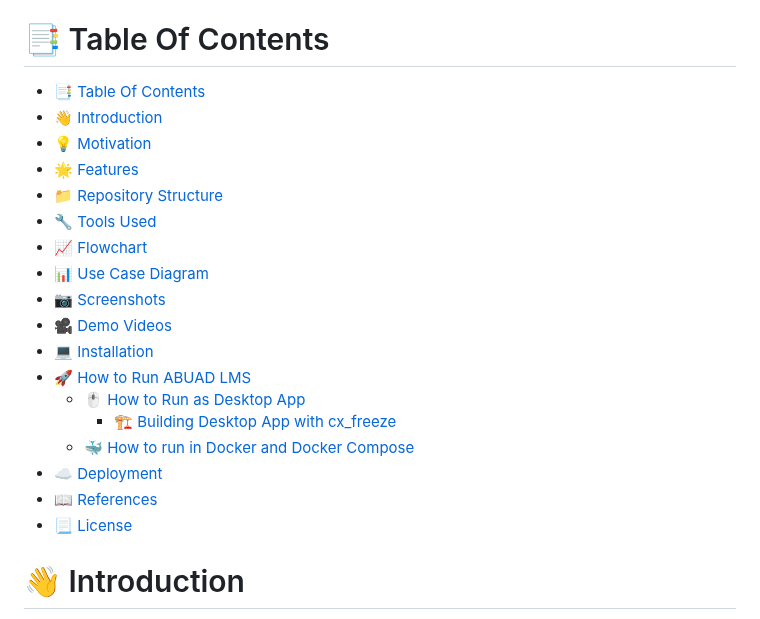
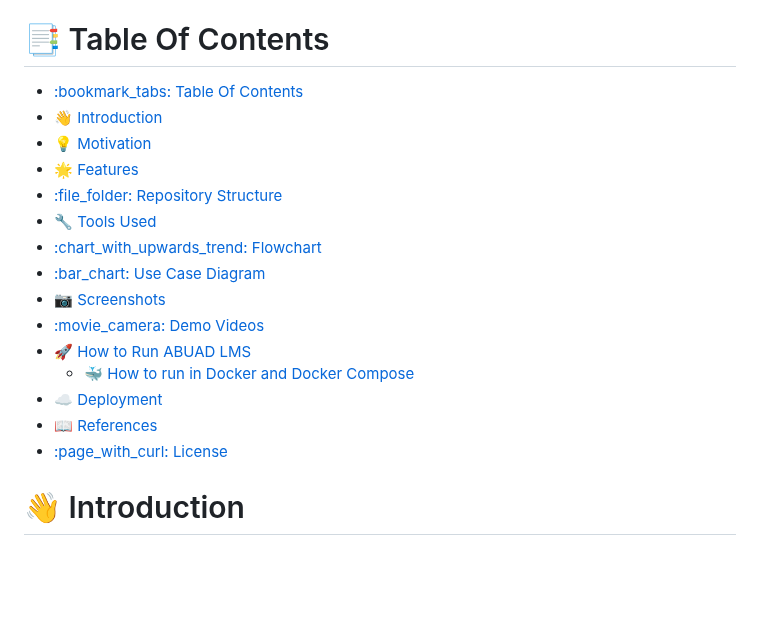
Before and after one commit to Nneji123/ABUAD-LMS, a Markdown page: README.md, the part around the change. Drawn GitHub-style; blank space fills up the shorter version.

Commit message:
update table of contents

```diff
--- a/README.md
+++ b/README.md
@@ -23,24 +23,21 @@
 > Visit the [ABUAD Smart School Environment](https://github.com/Nneji123/ABUAD-SMART-SCHOOL-ENVIRONMENT) Repository to learn more details about other aspects of the project.
 
 # :bookmark_tabs: Table Of Contents
-- :bookmark_tabs: [Table Of Contents](#table-of-contents)
-- :wave: [Introduction](#introduction)
-- :bulb: [Motivation](#motivation)
-- :star2: [Features](#features)
-- :file_folder: [Repository Structure](#repository-structure)
-- :wrench: [Tools Used](#tools-used)
-- :chart_with_upwards_trend: [Flowchart](#flowchart)
-- :bar_chart: [Use Case Diagram](#use-case-diagram)
-- :camera: [Screenshots](#screenshots)
-- :movie_camera: [Demo Videos](#demo-videos)
-- :computer: [Installation](#installation)
-- :rocket: [How to Run ABUAD LMS](#how-to-run-aBUAD-LMS)
-  - :computer_mouse: [How to Run as Desktop App](#how-to-run-as-desktop-app)
-    - :building_construction: [Building Desktop App with cx_freeze](#building-desktop-app-with-cx_freeze)
-  - :whale: [How to run in Docker and Docker Compose](#how-to-run-in-docker-and-docker-compose)
-- :cloud: [Deployment](#deployment)
-- :book: [References](#references)
-- :page_with_curl: [License](#license)
+- [:bookmark\_tabs: Table Of Contents](#bookmark_tabs-table-of-contents)
+- [:wave: Introduction](#wave-introduction)
+- [:bulb: Motivation](#bulb-motivation)
+- [:star2: Features](#star2-features)
+- [:file\_folder: Repository Structure](#file_folder-repository-structure)
+- [:wrench: Tools Used](#wrench-tools-used)
+- [:chart\_with\_upwards\_trend: Flowchart](#chart_with_upwards_trend-flowchart)
+- [:bar\_chart: Use Case Diagram](#bar_chart-use-case-diagram)
+- [:camera: Screenshots](#camera-screenshots)
+- [:movie\_camera: Demo Videos](#movie_camera-demo-videos)
+- [:rocket: How to Run ABUAD LMS](#rocket-how-to-run-abuad-lms)
+  - [:whale: How to run in Docker and Docker Compose](#whale-how-to-run-in-docker-and-docker-compose)
+- [:cloud: Deployment](#cloud-deployment)
+- [:book: References](#book-references)
+- [:page\_with\_curl: License](#page_with_curl-license)
 
 
 # :wave: Introduction
```
